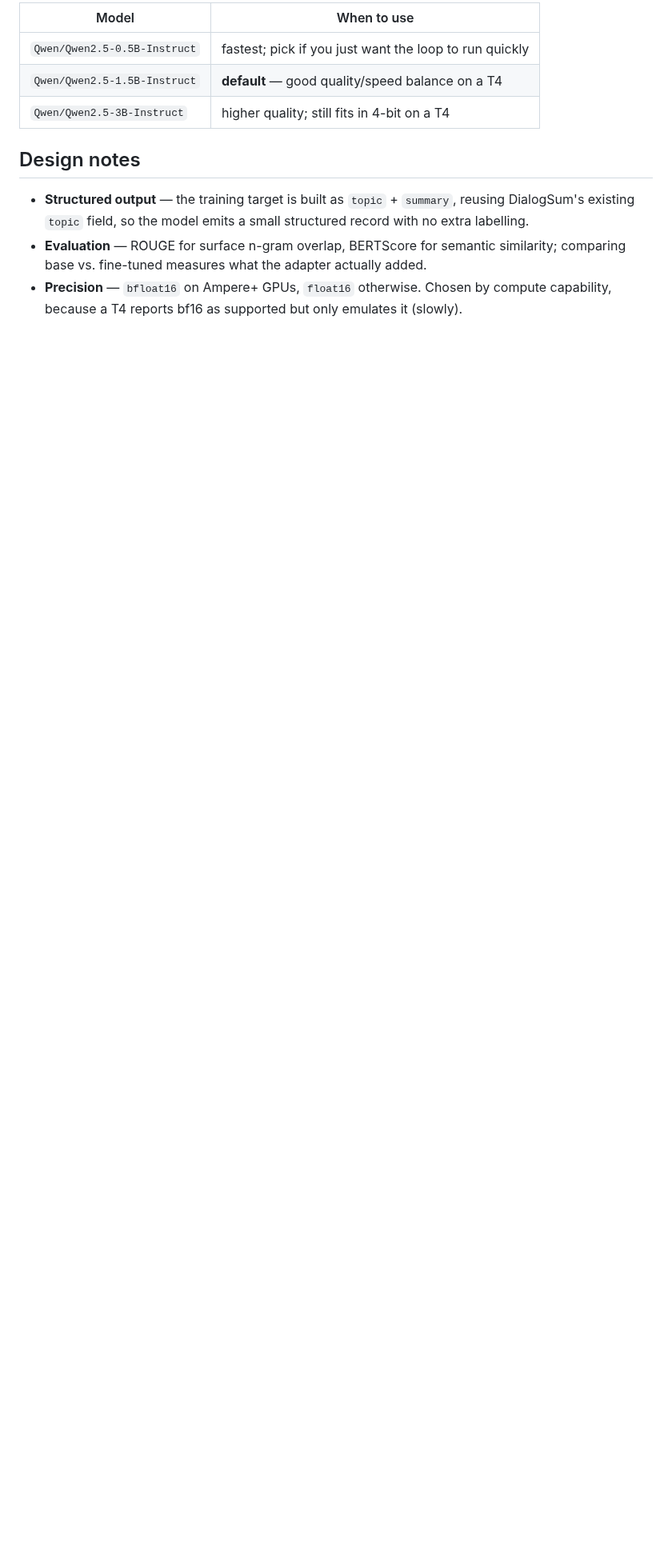
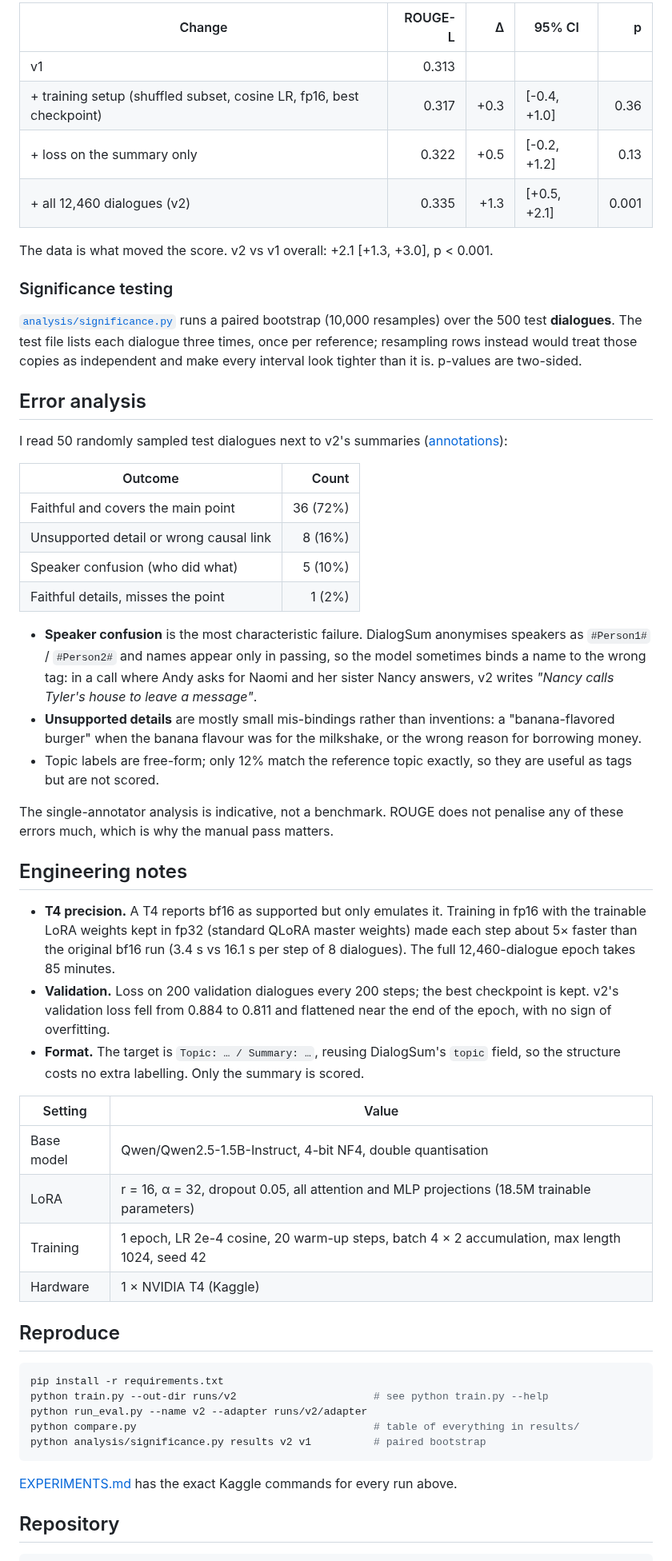
Before and after one commit to anqiXu33/dialogsum-qlora, a Markdown page: README.md, the part around one of its changes. Shown at 80% size. Drawn GitHub-style; blank space fills up the shorter version.

````diff
--- a/README.md
+++ b/README.md
@@ -66,16 +55,77 @@ and still gains ~3 points. Trained adapter:
 
-| Model | When to use |
-|-------|-------------|
-| `Qwen/Qwen2.5-0.5B-Instruct` | fastest; pick if you just want the loop to run quickly |
-| `Qwen/Qwen2.5-1.5B-Instruct` | **default** — good quality/speed balance on a T4 |
-| `Qwen/Qwen2.5-3B-Instruct`   | higher quality; still fits in 4-bit on a T4 |
+| Change | ROUGE-L | Δ | 95% CI | p |
+|---|---:|---:|---|---:|
+| v1 | 0.313 | | | |
+| + training setup (shuffled subset, cosine LR, fp16, best checkpoint) | 0.317 | +0.3 | [-0.4, +1.0] | 0.36 |
+| + loss on the summary only | 0.322 | +0.5 | [-0.2, +1.2] | 0.13 |
+| + all 12,460 dialogues (v2) | 0.335 | +1.3 | [+0.5, +2.1] | 0.001 |
 
-## Design notes
+The data is what moved the score. v2 vs v1 overall: +2.1 [+1.3, +3.0], p < 0.001.
 
-- **Structured output** — the training target is built as `topic` + `summary`,
-  reusing DialogSum's existing `topic` field, so the model emits a small structured
-  record with no extra labelling.
-- **Evaluation** — ROUGE for surface n-gram overlap, BERTScore for semantic
-  similarity; comparing base vs. fine-tuned measures what the adapter actually added.
-- **Precision** — `bfloat16` on Ampere+ GPUs, `float16` otherwise. Chosen by compute
-  capability, because a T4 reports bf16 as supported but only emulates it (slowly).
+### Significance testing
+
+[`analysis/significance.py`](analysis/significance.py) runs a paired bootstrap
+(10,000 resamples) over the 500 test **dialogues**. The test file lists each
+dialogue three times, once per reference; resampling rows instead would treat
+those copies as independent and make every interval look tighter than it is.
+p-values are two-sided.
+
+## Error analysis
+
+I read 50 randomly sampled test dialogues next to v2's summaries
+([annotations](analysis/error_annotations.csv)):
+
+| Outcome | Count |
+|---|---:|
+| Faithful and covers the main point | 36 (72%) |
+| Unsupported detail or wrong causal link | 8 (16%) |
+| Speaker confusion (who did what) | 5 (10%) |
+| Faithful details, misses the point | 1 (2%) |
+
+- **Speaker confusion** is the most characteristic failure. DialogSum anonymises
+  speakers as `#Person1#` / `#Person2#` and names appear only in passing, so the
+  model sometimes binds a name to the wrong tag: in a call where Andy asks for
+  Naomi and her sister Nancy answers, v2 writes *"Nancy calls Tyler's house to
+  leave a message"*.
+- **Unsupported details** are mostly small mis-bindings rather than inventions:
+  a "banana-flavored burger" when the banana flavour was for the milkshake, or the
+  wrong reason for borrowing money.
+- Topic labels are free-form; only 12% match the reference topic exactly, so they
+  are useful as tags but are not scored.
+
+The single-annotator analysis is indicative, not a benchmark. ROUGE does not
+penalise any of these errors much, which is why the manual pass matters.
+
+## Engineering notes
+
+- **T4 precision.** A T4 reports bf16 as supported but only emulates it. Training
+  in fp16 with the trainable LoRA weights kept in fp32 (standard QLoRA master
+  weights) made each step about 5× faster than the original bf16 run
+  (3.4 s vs 16.1 s per step of 8 dialogues). The full 12,460-dialogue epoch takes 85 minutes.
+- **Validation.** Loss on 200 validation dialogues every 200 steps; the best
+  checkpoint is kept. v2's validation loss fell from 0.884 to 0.811 and flattened
+  near the end of the epoch, with no sign of overfitting.
+- **Format.** The target is `Topic: … / Summary: …`, reusing DialogSum's `topic`
+  field, so the structure costs no extra labelling. Only the summary is scored.
+
+| Setting | Value |
+|---|---|
+| Base model | Qwen/Qwen2.5-1.5B-Instruct, 4-bit NF4, double quantisation |
+| LoRA | r = 16, α = 32, dropout 0.05, all attention and MLP projections (18.5M trainable parameters) |
+| Training | 1 epoch, LR 2e-4 cosine, 20 warm-up steps, batch 4 × 2 accumulation, max length 1024, seed 42 |
+| Hardware | 1 × NVIDIA T4 (Kaggle) |
+
+## Reproduce
+
+```bash
+pip install -r requirements.txt
+python train.py --out-dir runs/v2                      # see python train.py --help
+python run_eval.py --name v2 --adapter runs/v2/adapter
+python compare.py                                      # table of everything in results/
+python analysis/significance.py results v2 v1          # paired bootstrap
+```
+
+[EXPERIMENTS.md](EXPERIMENTS.md) has the exact Kaggle commands for every run above.
+
+## Repository
+
````
Also changed, not shown: other parts of README.md (+64 -51 lines), EXPERIMENTS.md (+3 -1 lines), analysis/README.md (added, +15 -0 lines), hub/README.md (added, +151 -0 lines), assets/scaling.png (added), 9 other files.
